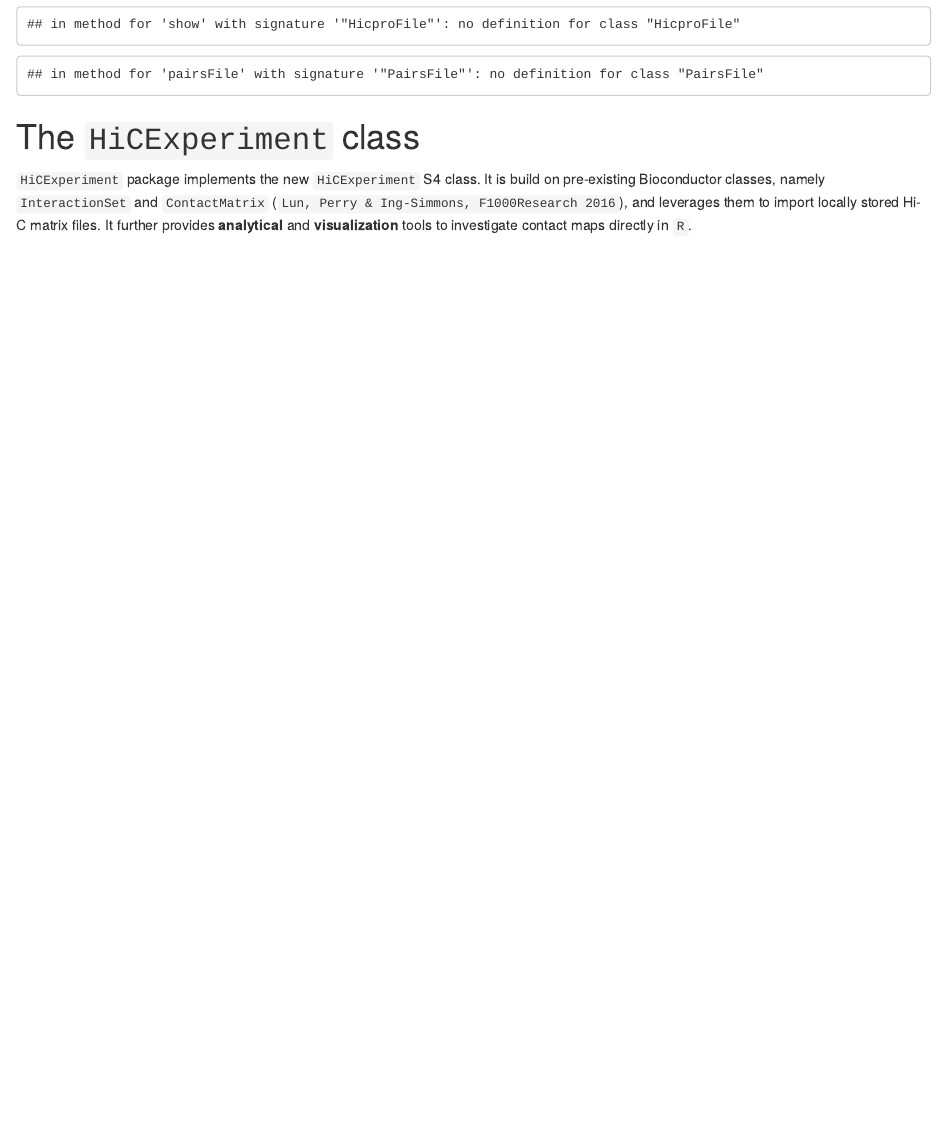
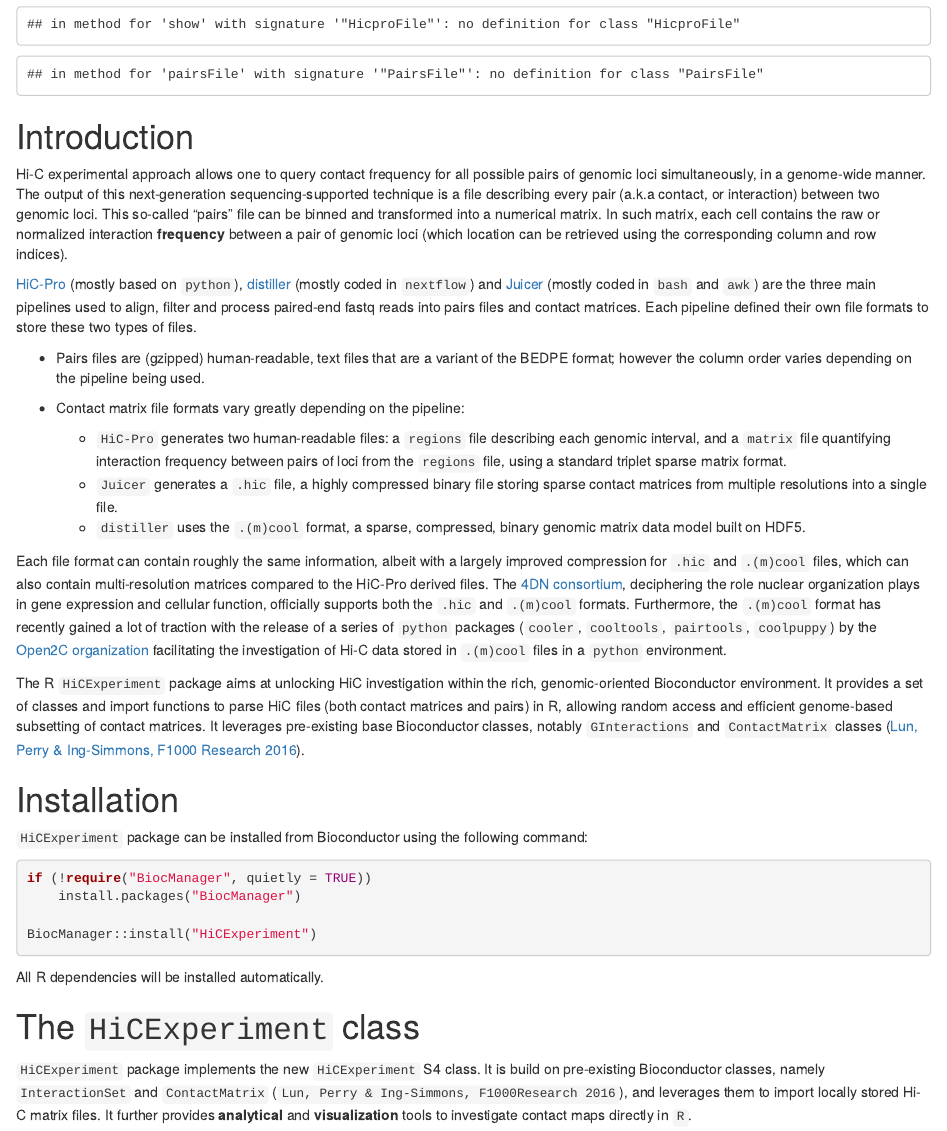
Before and after one commit to js2264/HiCExperiment, an R Markdown document (vignettes/HiCExperiment.Rmd): the page in a window 1100 px wide, from 3070 px down. Rendered offline with R 4.5, knitr and Pandoc, with nearby package versions; drawn as R Markdown's standard HTML page in place of the format the file asks for; some code elsewhere in the file could not run offline; common packages that the code uses without loading them are loaded.

Commit message:
extends vignette

````diff
--- a/vignettes/HiCExperiment.Rmd
+++ b/vignettes/HiCExperiment.Rmd
@@ -3,7 +3,9 @@
 author: "Jacques Serizay"
 date: "`r Sys.Date()`"
 output:
-    BiocStyle::html_document
+    BiocStyle::html_document:
+        toc: true
+        toc_depth: 2
 vignette: >
     %\VignetteIndexEntry{Introduction to HiCExperiment}
     %\VignetteEngine{knitr::rmarkdown}
@@ -23,6 +25,71 @@
     library(HiCExperiment)
 })
 ```
+
+# Introduction
+
+Hi-C experimental approach allows one to query contact frequency
+for all possible pairs of genomic loci simultaneously, in a genome-wide manner.
+The output of this next-generation sequencing-supported technique is a file
+describing every pair (a.k.a contact, or interaction) between two genomic loci.
+This so-called "pairs" file can be binned and transformed into a numerical
+matrix. In such matrix, each cell contains the raw or normalized
+interaction **frequency** between a pair of genomic loci (which location
+can be retrieved using the corresponding column and row indices).
+
+[HiC-Pro](https://github.com/nservant/HiC-Pro) (mostly based on `python`), [distiller](https://github.com/open2c/distiller-nf) (mostly coded in `nextflow`) and
+[Juicer](https://github.com/aidenlab/juicer/) (mostly coded in `bash` and `awk`) are the three main pipelines used to
+align, filter and process paired-end fastq reads into pairs files and contact
+matrices. Each pipeline defined their own file formats to store these two types of
+files.
+
+- Pairs files are (gzipped) human-readable, text files that are
+a variant of the BEDPE format; however the column order varies depending on the
+pipeline being used.
+
+- Contact matrix file formats vary greatly depending on the pipeline:
+
+  - `HiC-Pro` generates two human-readable files:
+  a `regions` file describing each genomic interval, and a `matrix` file quantifying
+  interaction frequency between pairs of loci from the `regions` file, using a
+  standard triplet sparse matrix format.
+  - `Juicer` generates a `.hic` file, a highly compressed binary file storing
+  sparse contact matrices from multiple resolutions into a single file.
+  - `distiller` uses the `.(m)cool` format, a sparse, compressed, binary
+  genomic matrix data model built on HDF5.
+
+Each file format can contain roughly the same information, albeit with a largely
+improved compression for `.hic` and `.(m)cool` files, which can also contain
+multi-resolution matrices compared to the HiC-Pro derived files. The
+[4DN consortium](https://data.4dnucleome.org/help/about/about-dcic),
+deciphering the role nuclear organization plays in gene
+expression and cellular function, officially supports both the `.hic` and
+`.(m)cool` formats. Furthermore, the `.(m)cool` format has recently gained
+a lot of traction with the release of a series of `python` packages
+(`cooler`, `cooltools`, `pairtools`, `coolpuppy`) by the [Open2C organization](https://open2c.github.io/)
+facilitating the investigation of Hi-C data stored in `.(m)cool` files in a
+`python` environment.
+
+The R `HiCExperiment` package aims at unlocking HiC investigation within the
+rich, genomic-oriented Bioconductor environment. It provides a set of classes
+and import functions to parse HiC files (both contact matrices and pairs) in R,
+allowing random access and efficient genome-based subsetting of contact matrices.
+It leverages pre-existing base Bioconductor classes, notably `GInteractions` and `ContactMatrix`
+classes ([Lun, Perry & Ing-Simmons, F1000 Research 2016](https://f1000research.com/articles/5-950/v2)).
+
+# Installation
+
+`HiCExperiment` package can be installed from Bioconductor using the following
+command:
+
+```{r eval = FALSE}
+if (!require("BiocManager", quietly = TRUE))
+    install.packages("BiocManager")
+
+BiocManager::install("HiCExperiment")
+```
+
+All R dependencies will be installed automatically.
 
 # The `HiCExperiment` class
 
````
